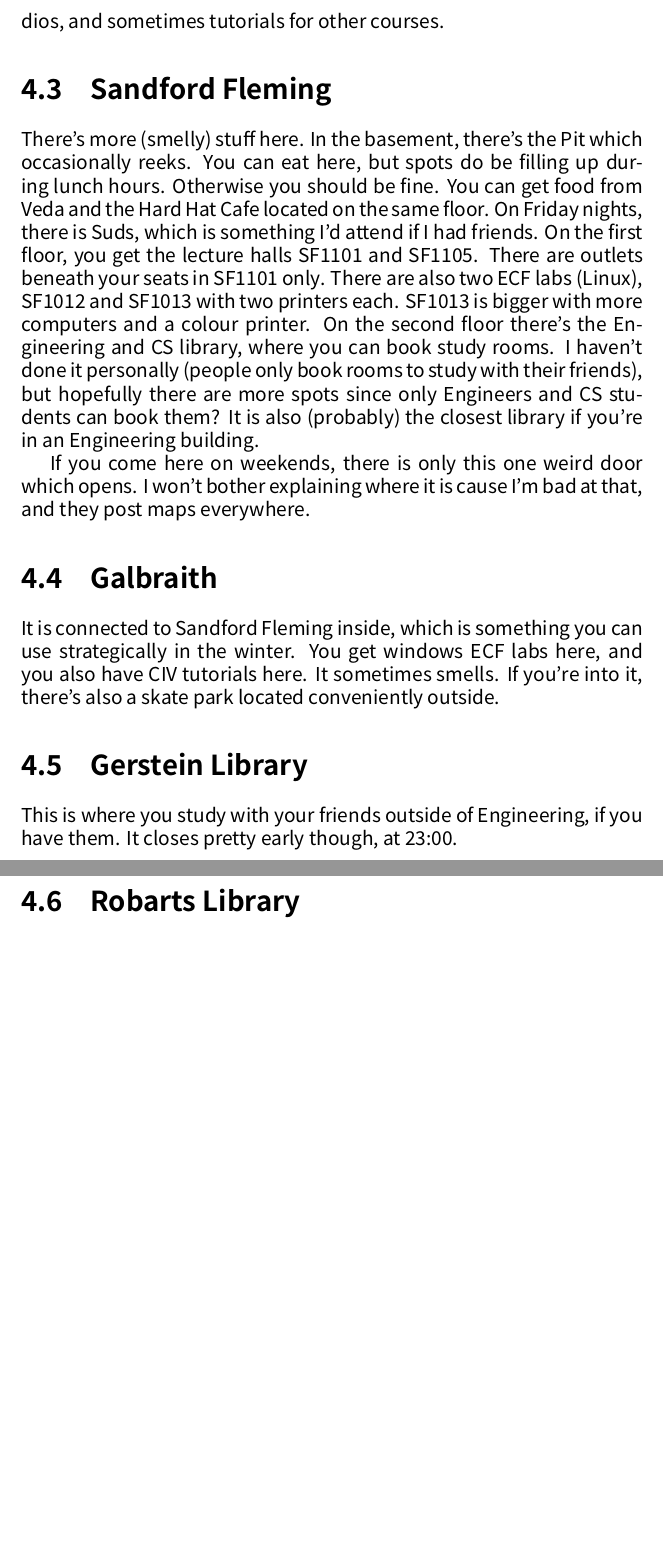
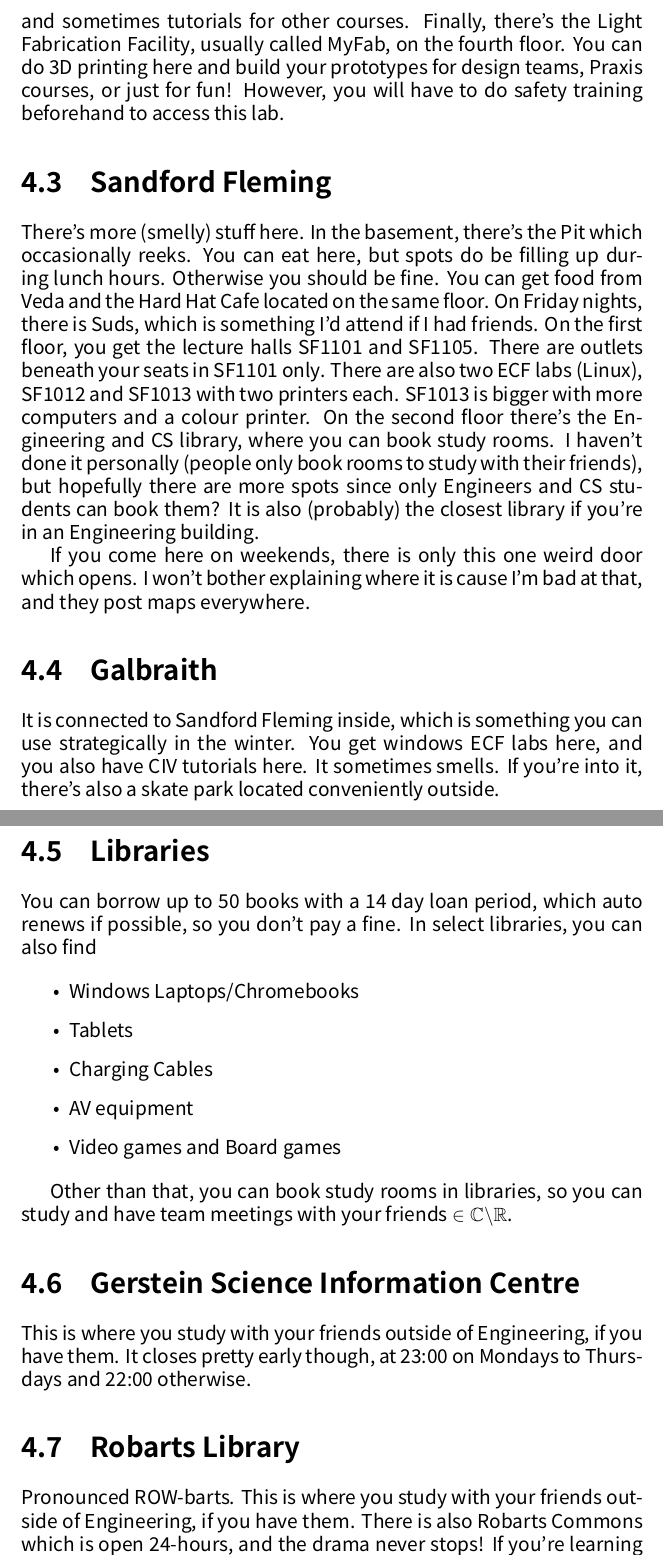
Before and after one commit to latexsupremecist/EngSci, a LaTeX document (Unofficial_First_Year_Guide_To_Everything/Unofficial_First_Year_Guide_To_Everything.tex, which reads Unofficial_First_Year_Guide_To_Everything/buildings.tex): two parts of pages 14 and 15 of 19 before the commit and two parts of pages 16 and 17 of 21 after it, joined at a grey line, cut so that both start at the same text, the shorter picture padded with empty space. Compiled offline with XeLaTeX; a missing font is replaced by an installed copy or a similar font.

Commit message:
misc updates

```diff
--- a/Unofficial_First_Year_Guide_To_Everything/buildings.tex
+++ b/Unofficial_First_Year_Guide_To_Everything/buildings.tex
@@ -4,7 +4,7 @@
 
 \section{Myhal}
 
-On the first floor, there is a big lecture hall called MY150. It supports interactive learning or something, cause students sit around tables and stuff, and each table has a microphone, so you can easily speak to the whole class. There is at least one outlet per seat. You have Praxis lectures here. On the third and fourth floor, you'll find tutorial rooms, with tall tables, which are cool. There are more than enough outlets connected to each table, but you'll have to plug the table to an outlet on the ground, which might not work. This is where you have Praxis studios, and sometimes tutorials for other courses.
+On the first floor, there is a big lecture hall called MY150. It supports interactive learning or something, cause students sit around tables and stuff, and each table has a microphone, so you can easily speak to the whole class. There is at least one outlet per seat. You have Praxis lectures here. On the third and fourth floor, you'll find tutorial rooms, with tall tables, which are cool. There are more than enough outlets connected to each table, but you'll have to plug the table to an outlet on the ground, which might not work. This is where you have Praxis studios, and sometimes tutorials for other courses. Finally, there's the Light Fabrication Facility, usually called MyFab, on the fourth floor. You can do 3D printing here and build your prototypes for design teams, Praxis courses, or just for fun! However, you will have to do safety training beforehand to access this lab.
 
 \section{Sandford Fleming}
 
@@ -16,8 +16,24 @@
 
 It is connected to Sandford Fleming inside, which is something you can use strategically in the winter. You get windows ECF labs here, and you also have CIV tutorials here. It sometimes smells. If you're into it, there's also a skate park located conveniently outside.
 
-\section{Gerstein Library}
+\section{Libraries}
 
-This is where you study with your friends outside of Engineering, if you have them. It closes pretty early though, at 23:00.
+You can borrow up to 50 books with a 14 day loan period, which auto renews if possible, so you don't pay a fine. In select libraries, you can also find
+
+\begin{itemize}
+    \item Windows Laptops/Chromebooks
+    \item Tablets
+    \item Charging Cables
+    \item AV equipment
+    \item Video games and Board games
+\end{itemize}
+
+Other than that, you can book study rooms in libraries, so you can study and have team meetings with your friends $\in \C\backslash\R$.
+
+\section{Gerstein Science Information Centre}
+
+This is where you study with your friends outside of Engineering, if you have them. It closes pretty early though, at 23:00 on Mondays to Thursdays and 22:00 otherwise.
 
 \section{Robarts Library}
+
+Pronounced ROW-barts. This is where you study with your friends outside of Engineering, if you have them. There is also Robarts Commons which is open 24-hours, and the drama never stops! If you're learning different languages, or if you're Chinese/Japanese/Korean and not illiterate, you can get books written in better languages (not English) in the East Asian library.
```
Also changed, not shown: Unofficial_First_Year_Guide_To_Everything/Unofficial_First_Year_Guide_To_Everything.tex (+5 -1 lines), Unofficial_First_Year_Guide_To_Everything/academics.tex (+4 -0 lines), Unofficial_First_Year_Guide_To_Everything/courses.tex (+18 -4 lines), Unofficial_First_Year_Guide_To_Everything/social.tex (+1 -0 lines), Unofficial_First_Year_Guide_To_Everything/Unofficial_First_Year_Guide_To_Everything.pdf, 2 other files.
